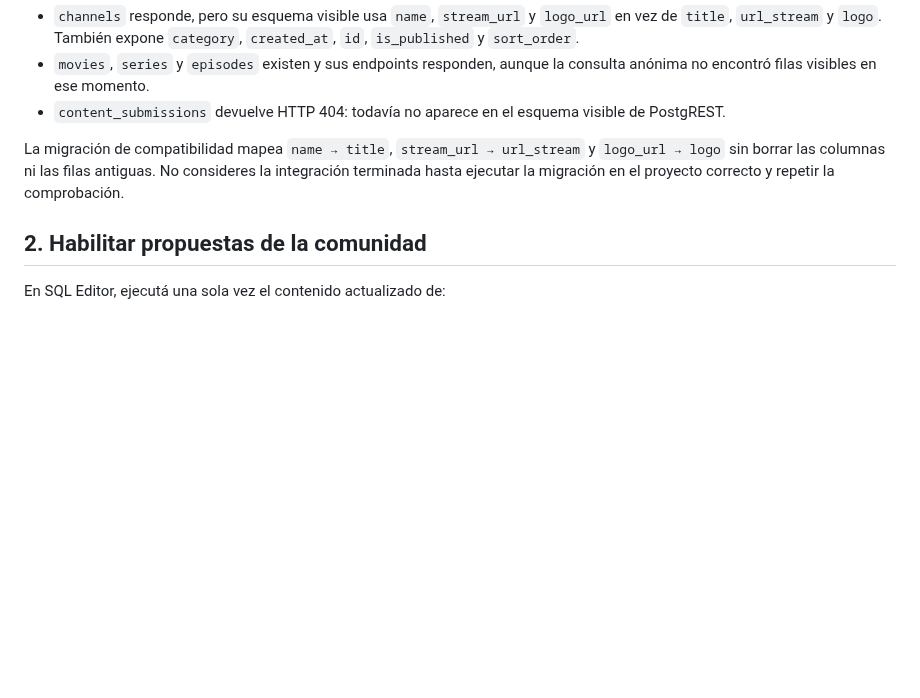
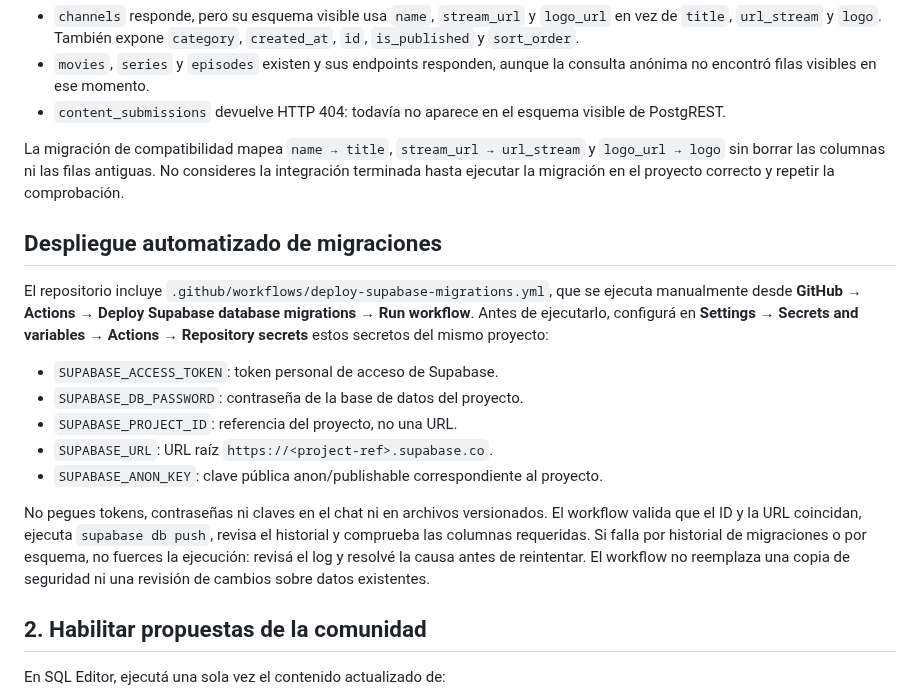
Before and after one commit to matuu250mati/MILTVPLUS, a Markdown page: supabase/SETUP_ES.md, the part around the change. Drawn GitHub-style; blank space fills up the shorter version.

Commit message:
Document guarded Supabase migration deployment workflow

```diff
--- a/supabase/SETUP_ES.md
+++ b/supabase/SETUP_ES.md
@@ -19,6 +19,18 @@ La última comprobación automática del proyecto Supabase configurado en GitHub
 - `content_submissions` devuelve HTTP 404: todavía no aparece en el esquema visible de PostgREST.
 
 La migración de compatibilidad mapea `name → title`, `stream_url → url_stream` y `logo_url → logo` sin borrar las columnas ni las filas antiguas. No consideres la integración terminada hasta ejecutar la migración en el proyecto correcto y repetir la comprobación.
+
+## Despliegue automatizado de migraciones
+
+El repositorio incluye `.github/workflows/deploy-supabase-migrations.yml`, que se ejecuta manualmente desde **GitHub → Actions → Deploy Supabase database migrations → Run workflow**. Antes de ejecutarlo, configurá en **Settings → Secrets and variables → Actions → Repository secrets** estos secretos del mismo proyecto:
+
+- `SUPABASE_ACCESS_TOKEN`: token personal de acceso de Supabase.
+- `SUPABASE_DB_PASSWORD`: contraseña de la base de datos del proyecto.
+- `SUPABASE_PROJECT_ID`: referencia del proyecto, no una URL.
+- `SUPABASE_URL`: URL raíz `https://<project-ref>.supabase.co`.
+- `SUPABASE_ANON_KEY`: clave pública anon/publishable correspondiente al proyecto.
+
+No pegues tokens, contraseñas ni claves en el chat ni en archivos versionados. El workflow valida que el ID y la URL coincidan, ejecuta `supabase db push`, revisa el historial y comprueba las columnas requeridas. Si falla por historial de migraciones o por esquema, no fuerces la ejecución: revisá el log y resolvé la causa antes de reintentar. El workflow no reemplaza una copia de seguridad ni una revisión de cambios sobre datos existentes.
 
 ## 2. Habilitar propuestas de la comunidad
 
```
